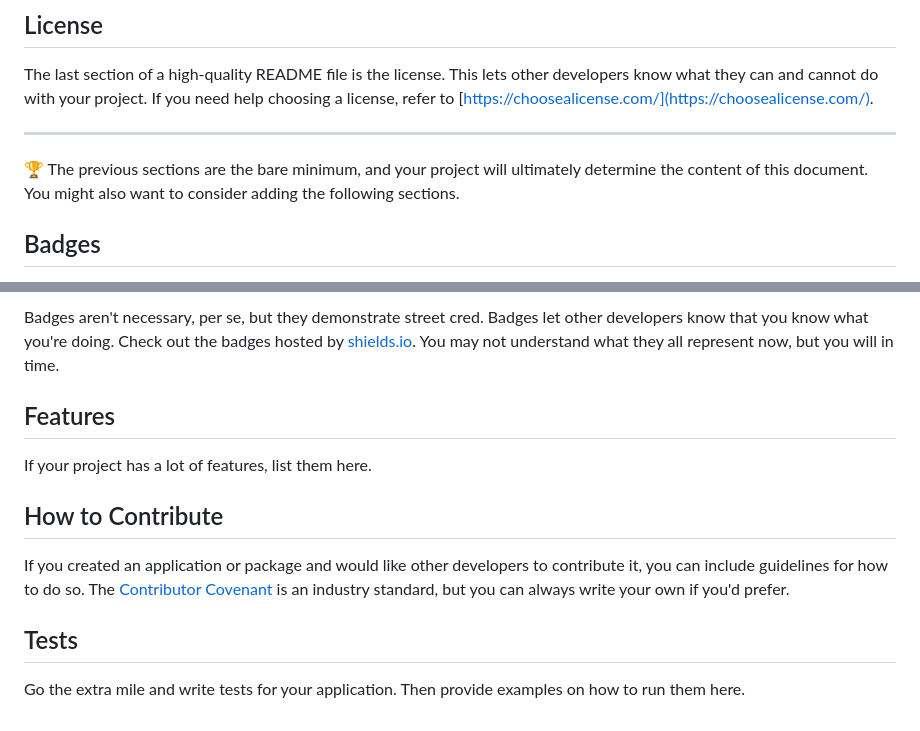
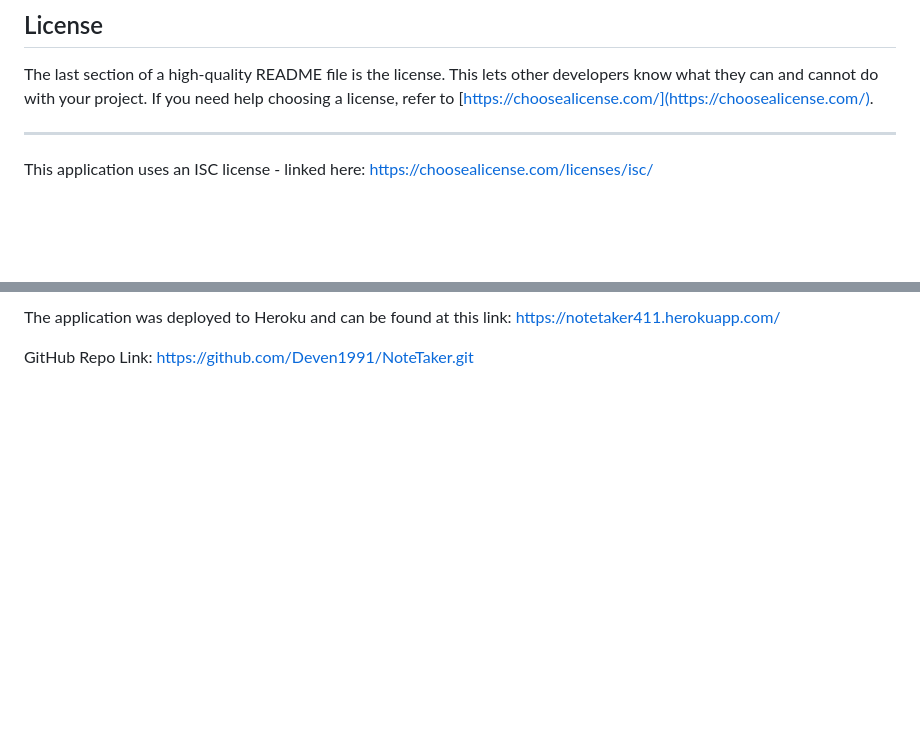
Before and after one commit to Deven1991/NoteTaker, a Markdown page: README.md, 2 parts joined by grey strips. Drawn GitHub-style; blank space fills up the shorter version.

```diff
--- a/README.md
+++ b/README.md
@@ -46,7 +38,6 @@ The last section of a high-quality README file is the license. This lets other d
 
 ---
 
-🏆 The previous sections are the bare minimum, and your project will ultimately determine the content of this document. You might also want to consider adding the following sections.
+This application uses an ISC license - linked here: https://choosealicense.com/licenses/isc/
 
-## Badges
 
@@ -54,14 +45,4 @@ The last section of a high-quality README file is the license. This lets other d
 
-Badges aren't necessary, per se, but they demonstrate street cred. Badges let other developers know that you know what you're doing. Check out the badges hosted by [shields.io](https://shields.io/). You may not understand what they all represent now, but you will in time.
+The application was deployed to Heroku and can be found at this link: https://notetaker411.herokuapp.com/
 
-## Features
-
-If your project has a lot of features, list them here.
-
-## How to Contribute
-
-If you created an application or package and would like other developers to contribute it, you can include guidelines for how to do so. The [Contributor Covenant](https://www.contributor-covenant.org/) is an industry standard, but you can always write your own if you'd prefer.
-
-## Tests
-
-Go the extra mile and write tests for your application. Then provide examples on how to run them here.
+GitHub Repo Link: https://github.com/Deven1991/NoteTaker.git
```
Also changed, not shown: other parts of README.md (+14 -22 lines), public/assets/images/getstarted.png (added), public/assets/images/nodeserverjs.png (added), public/assets/images/npmi.png (added).
